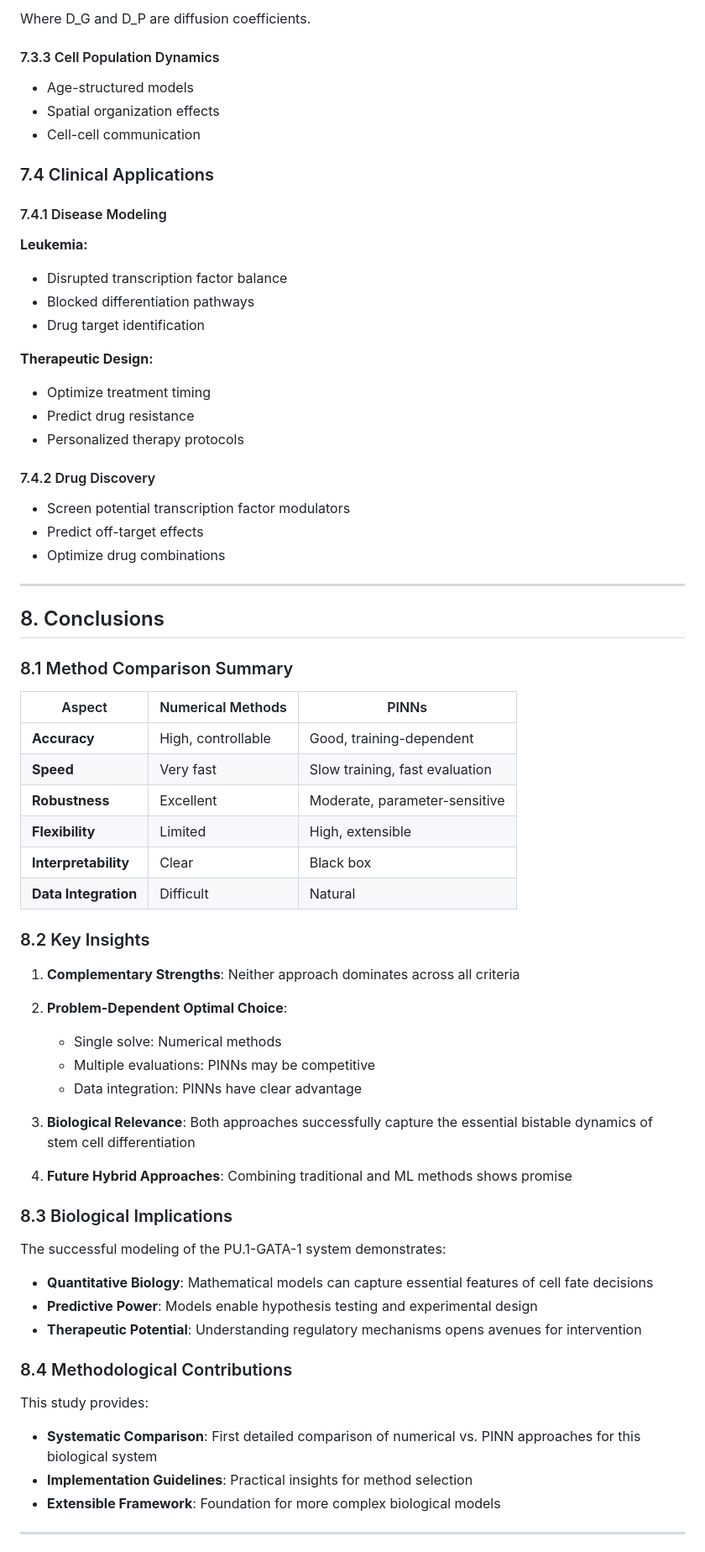
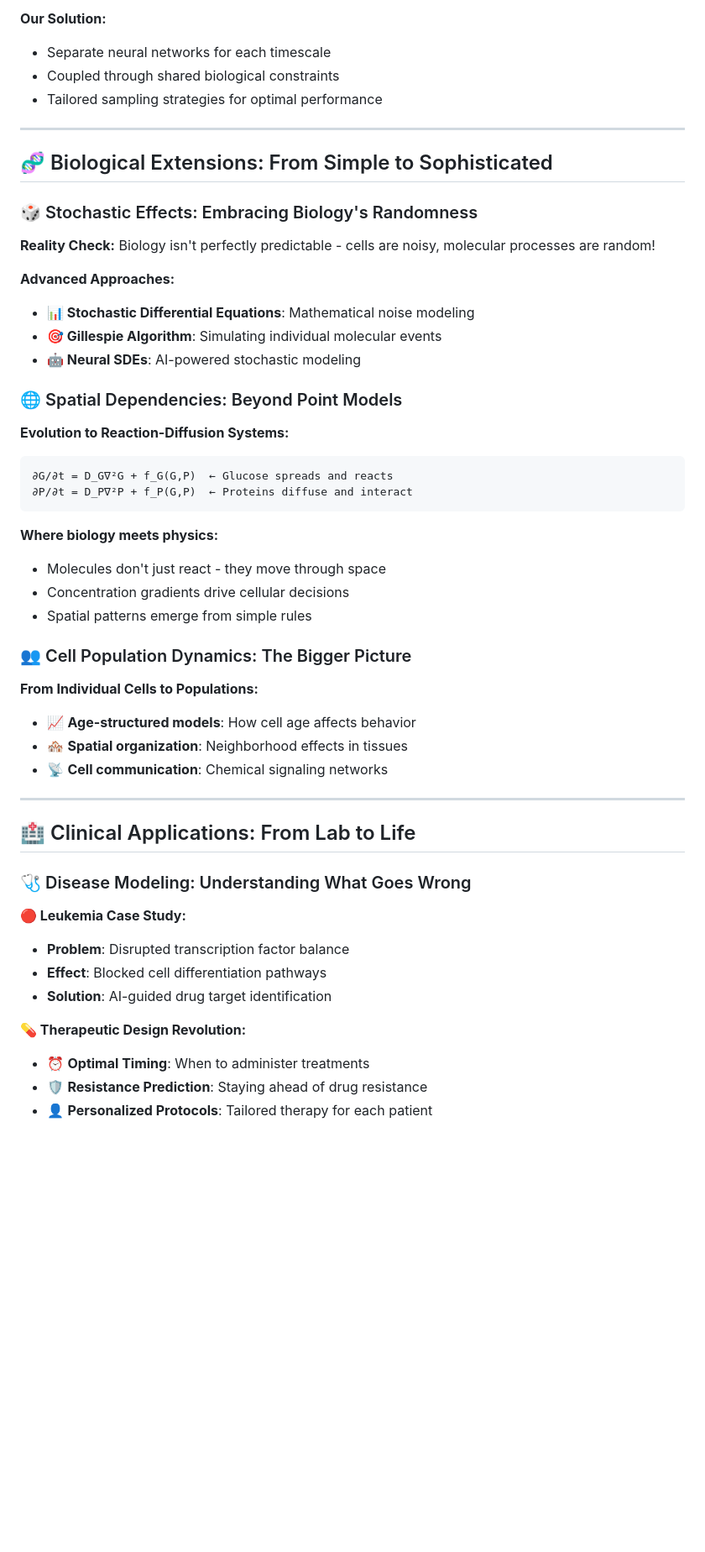
Before and after one commit to SiefEldinSameh/stem-cell-pinns-project, a Markdown page: Untitled-1.md, the part around one of its changes. Shown at 84% size. Drawn GitHub-style; blank space fills up the shorter version.

````diff
--- a/Untitled-1.md
+++ b/Untitled-1.md
@@ -591,73 +586,55 @@ Extend to reaction-diffusion systems:
-Where D_G and D_P are diffusion coefficients.
-
-#### 7.3.3 Cell Population Dynamics
-
-- Age-structured models
-- Spatial organization effects
-- Cell-cell communication
-
-### 7.4 Clinical Applications
-
-#### 7.4.1 Disease Modeling
-
-**Leukemia:**
-- Disrupted transcription factor balance
-- Blocked differentiation pathways
-- Drug target identification
-
-**Therapeutic Design:**
-- Optimize treatment timing
-- Predict drug resistance
-- Personalized therapy protocols
-
-#### 7.4.2 Drug Discovery
-
-- Screen potential transcription factor modulators
-- Predict off-target effects
-- Optimize drug combinations
+**Our Solution:**
+- Separate neural networks for each timescale
+- Coupled through shared biological constraints
+- Tailored sampling strategies for optimal performance
 
 ---
 
-## 8. Conclusions
+## 🧬 Biological Extensions: From Simple to Sophisticated
 
-### 8.1 Method Comparison Summary
+### 🎲 Stochastic Effects: Embracing Biology's Randomness
 
-| Aspect | Numerical Methods | PINNs |
-|--------|------------------|-------|
-| **Accuracy** | High, controllable | Good, training-dependent |
-| **Speed** | Very fast | Slow training, fast evaluation |
-| **Robustness** | Excellent | Moderate, parameter-sensitive |
-| **Flexibility** | Limited | High, extensible |
-| **Interpretability** | Clear | Black box |
-| **Data Integration** | Difficult | Natural |
+**Reality Check:** Biology isn't perfectly predictable - cells are noisy, molecular processes are random!
 
-### 8.2 Key Insights
+**Advanced Approaches:**
+- **📊 Stochastic Differential Equations**: Mathematical noise modeling
+- **🎯 Gillespie Algorithm**: Simulating individual molecular events
+- **🤖 Neural SDEs**: AI-powered stochastic modeling
 
-1. **Complementary Strengths**: Neither approach dominates across all criteria
+### 🌐 Spatial Dependencies: Beyond Point Models
 
-2. **Problem-Dependent Optimal Choice**:
-   - Single solve: Numerical methods
-   - Multiple evaluations: PINNs may be competitive
-   - Data integration: PINNs have clear advantage
+**Evolution to Reaction-Diffusion Systems:**
 
-3. **Biological Relevance**: Both approaches successfully capture the essential bistable dynamics of stem cell differentiation
+```
+∂G/∂t = D_G∇²G + f_G(G,P)  ← Glucose spreads and reacts
+∂P/∂t = D_P∇²P + f_P(G,P)  ← Proteins diffuse and interact
+```
 
-4. **Future Hybrid Approaches**: Combining traditional and ML methods shows promise
+**Where biology meets physics:**
+- Molecules don't just react - they move through space
+- Concentration gradients drive cellular decisions
+- Spatial patterns emerge from simple rules
 
-### 8.3 Biological Implications
+### 👥 Cell Population Dynamics: The Bigger Picture
 
-The successful modeling of the PU.1-GATA-1 system demonstrates:
-
-- **Quantitative Biology**: Mathematical models can capture essential features of cell fate decisions
-- **Predictive Power**: Models enable hypothesis testing and experimental design
-- **Therapeutic Potential**: Understanding regulatory mechanisms opens avenues for intervention
-
-### 8.4 Methodological Contributions
-
-This study provides:
-
-- **Systematic Comparison**: First detailed comparison of numerical vs. PINN approaches for this biological system
-- **Implementation Guidelines**: Practical insights for method selection
-- **Extensible Framework**: Foundation for more complex biological models
+**From Individual Cells to Populations:**
+- 📈 **Age-structured models**: How cell age affects behavior
+- 🏘️ **Spatial organization**: Neighborhood effects in tissues
+- 📡 **Cell communication**: Chemical signaling networks
 
 ---
+
+## 🏥 Clinical Applications: From Lab to Life
+
+### 🩺 Disease Modeling: Understanding What Goes Wrong
+
+**🔴 Leukemia Case Study:**
+- **Problem**: Disrupted transcription factor balance
+- **Effect**: Blocked cell differentiation pathways
+- **Solution**: AI-guided drug target identification
+
+**💊 Therapeutic Design Revolution:**
+- ⏰ **Optimal Timing**: When to administer treatments
+- 🛡️ **Resistance Prediction**: Staying ahead of drug resistance
+- 👤 **Personalized Protocols**: Tailored therapy for each patient
+
````
Also changed, not shown: other parts of Untitled-1.md (+113 -37 lines).
